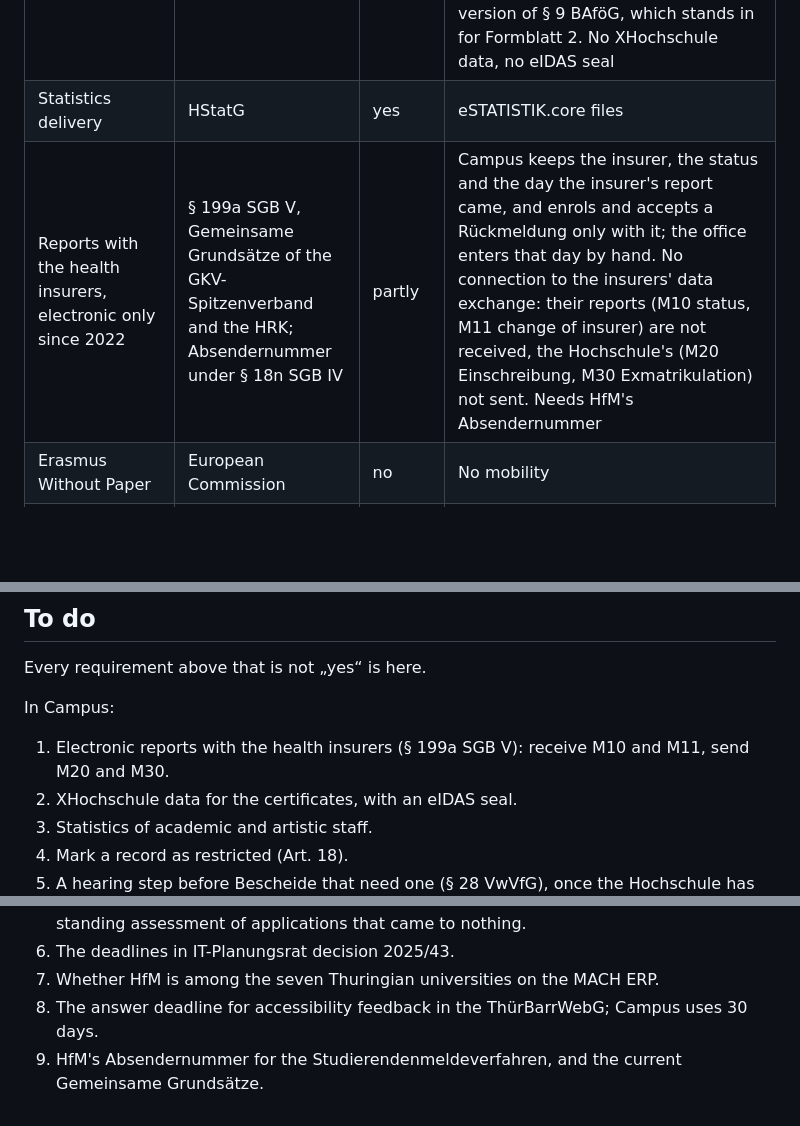
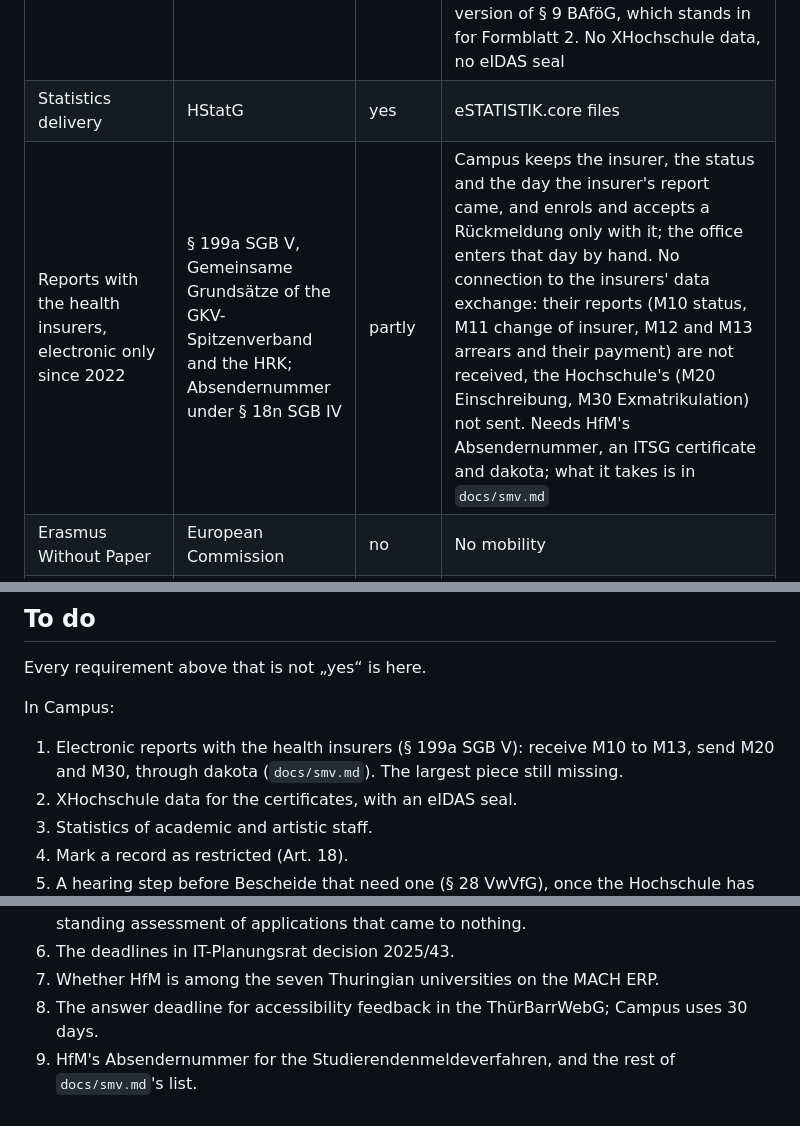
Before and after one commit to SwansonicAI/concampus, a Markdown page: docs/legal.md, 3 parts joined by grey strips. Drawn GitHub-style; blank space fills up the shorter version.

```diff
--- a/docs/legal.md
+++ b/docs/legal.md
@@ -86,7 +86,7 @@ Admission decisions, results and Exmatrikulationen are Verwaltungsakte.
 |---|---|---|---|
 | XHochschule documents | XBildung, IT-Planungsrat 2025/43 | partly | Immatrikulations-, Studienzeit- and Exmatrikulationsbescheinigung, Leistungsübersicht, Zeugnis, Urkunde, Diploma Supplement in English and German, as printable pages; the Immatrikulationsbescheinigung checkable by its Prüfcode, also as the version of § 9 BAföG, which stands in for Formblatt 2. No XHochschule data, no eIDAS seal |
 | Statistics delivery | HStatG | yes | eSTATISTIK.core files |
-| Reports with the health insurers, electronic only since 2022 | § 199a SGB V, Gemeinsame Grundsätze of the GKV-Spitzenverband and the HRK; Absendernummer under § 18n SGB IV | partly | Campus keeps the insurer, the status and the day the insurer's report came, and enrols and accepts a Rückmeldung only with it; the office enters that day by hand. No connection to the insurers' data exchange: their reports (M10 status, M11 change of insurer) are not received, the Hochschule's (M20 Einschreibung, M30 Exmatrikulation) not sent. Needs HfM's Absendernummer |
+| Reports with the health insurers, electronic only since 2022 | § 199a SGB V, Gemeinsame Grundsätze of the GKV-Spitzenverband and the HRK; Absendernummer under § 18n SGB IV | partly | Campus keeps the insurer, the status and the day the insurer's report came, and enrols and accepts a Rückmeldung only with it; the office enters that day by hand. No connection to the insurers' data exchange: their reports (M10 status, M11 change of insurer, M12 and M13 arrears and their payment) are not received, the Hochschule's (M20 Einschreibung, M30 Exmatrikulation) not sent. Needs HfM's Absendernummer, an ITSG certificate and dakota; what it takes is in `docs/smv.md` |
 | Erasmus Without Paper | European Commission | no | No mobility |
 | Finance system | – | no | Payments come in from bank statements; nothing is booked to the Hochschule's ERP |
 
@@ -114,7 +114,8 @@ Every requirement above that is not „yes“ is here.
 
 In Campus:
 
-1. Electronic reports with the health insurers (§ 199a SGB V): receive M10 and M11, send M20 and M30.
+1. Electronic reports with the health insurers (§ 199a SGB V): receive M10 to M13, send M20 and M30, through dakota
+   (`docs/smv.md`). The largest piece still missing.
 2. XHochschule data for the certificates, with an eIDAS seal.
 3. Statistics of academic and artistic staff.
 4. Mark a record as restricted (Art. 18).
@@ -148,4 +149,4 @@ Outside the code:
 6. The deadlines in IT-Planungsrat decision 2025/43.
 7. Whether HfM is among the seven Thuringian universities on the MACH ERP.
 8. The answer deadline for accessibility feedback in the ThürBarrWebG; Campus uses 30 days.
-9. HfM's Absendernummer for the Studierendenmeldeverfahren, and the current Gemeinsame Grundsätze.
+9. HfM's Absendernummer for the Studierendenmeldeverfahren, and the rest of `docs/smv.md`'s list.
```
Also changed, not shown: docs/privacy.md (+1 -1 lines), docs/smv.md (added, +89 -0 lines).
